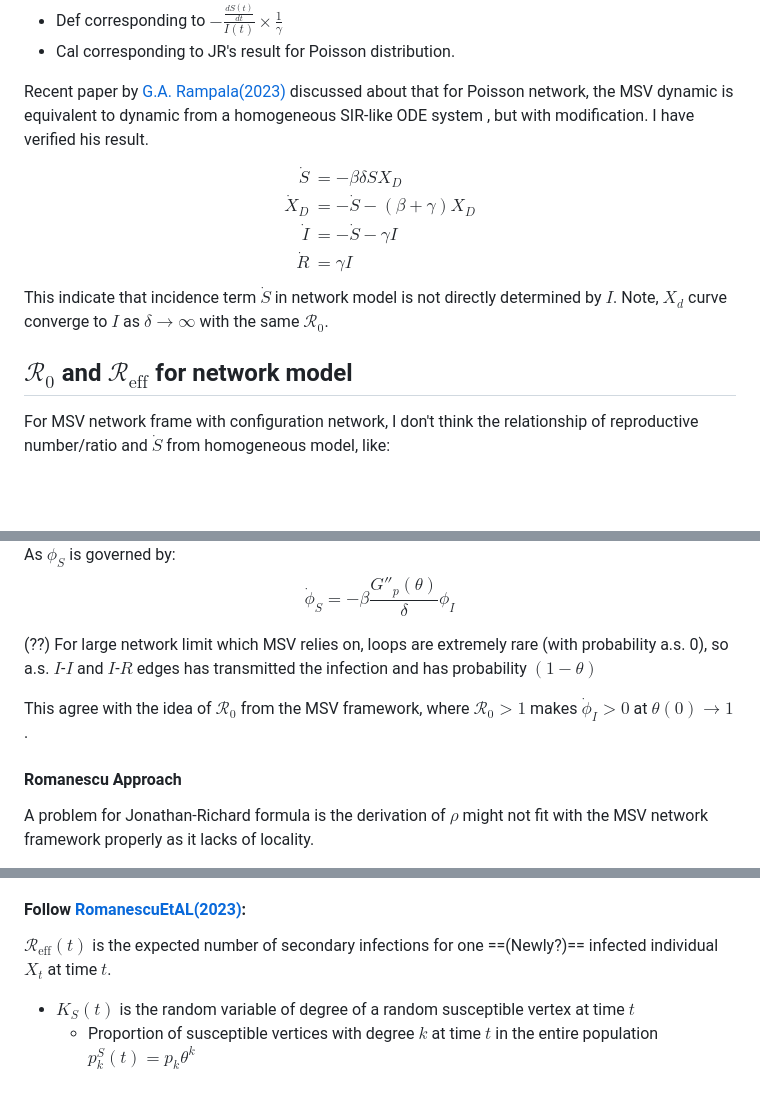
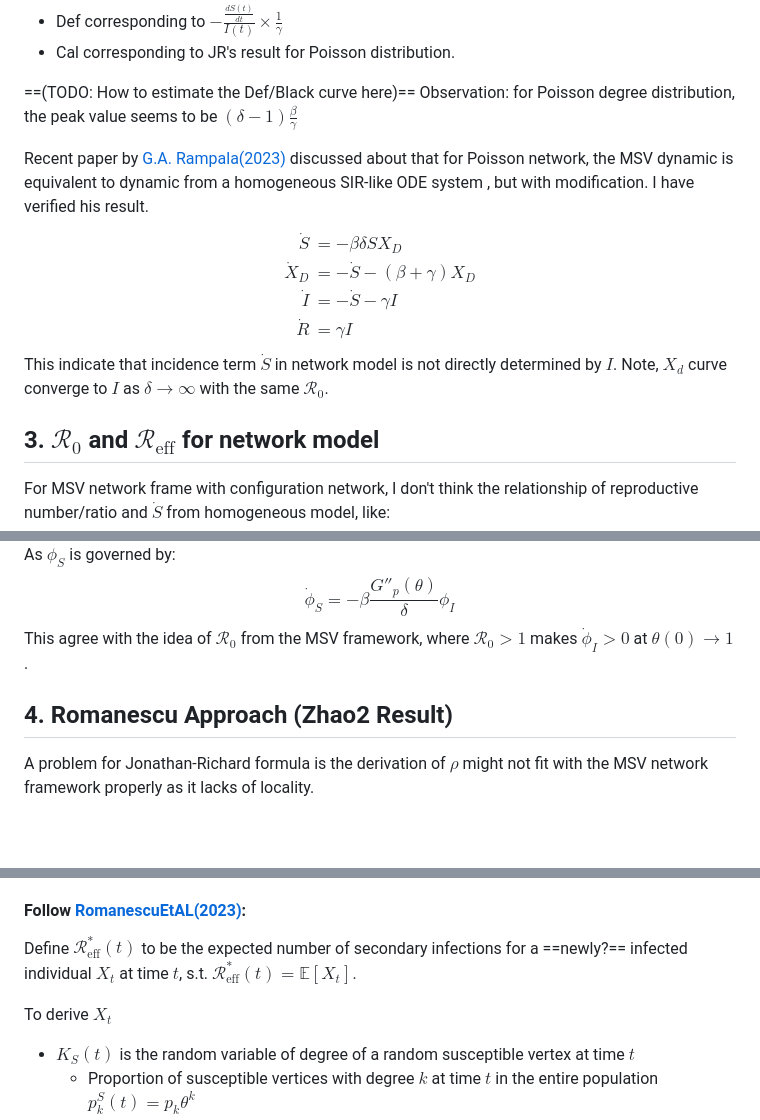
Before and after one commit to dushoff/phenHet, a Markdown page: JR_NegBinom_Result.md, 3 parts joined by grey strips. Drawn GitHub-style; blank space fills up the shorter version.

```diff
--- a/JR_NegBinom_Result.md
+++ b/JR_NegBinom_Result.md
@@ -180,7 +176,12 @@ For further illustration, we define $$\sigma(S)=\frac{\rho}{S}$$ and present the
 - Def corresponding to $-\frac{\frac{dS(t)}{dt}}{I(t)}\times\frac{1}{\gamma}$
 - Cal corresponding to JR's result for Poisson distribution.
 
-Recent paper by [G.A. Rampala(2023)](https://arxiv.org/abs/2310.13866) discussed about that for Poisson network, the MSV dynamic is equivalent to dynamic from a homogeneous SIR-like ODE system , but with modification. I have verified his result.$$
+==(TODO: How to estimate the Def/Black curve here)==
+Observation: for Poisson degree distribution, the peak value seems to be $(\delta-1)\frac{\beta}{\gamma}$
+
+
+Recent paper by [G.A. Rampala(2023)](https://arxiv.org/abs/2310.13866) discussed about that for Poisson network, the MSV dynamic is equivalent to dynamic from a homogeneous SIR-like ODE system , but with modification. I have verified his result.
+$$
 \begin{align}
 	\dot{S}& = -\beta\delta SX_D
 	\\
@@ -194,7 +195,7 @@ $$
 This indicate that incidence term $\dot{S}$ in network model is not directly determined by $I$.
 Note, $X_d$ curve converge to $I$ as $\delta \rightarrow \infty$ with the same $\mathcal{R}_0$.
 
-## $\mathcal{R}_0$ and $\mathcal{R}_\text{eff}$ for network model
+## 3. $\mathcal{R}_0$ and $\mathcal{R}_\text{eff}$ for network model
 
 For MSV network frame with configuration network, I don't think the relationship of reproductive number/ratio and $\dot{S}$ from homogeneous model, like:
 $$\mathcal{R}_\text{eff}=-\frac{\frac{dS(t)}{dt}}{I(t)}\times\frac{1}{\gamma}$$
@@ -223,18 +224,10 @@ This is the probability to forming an $S$-$I$ pair as we consider the random net
 An equivalent illustration would based on the $\phi_S=\frac{G_p'(\theta)}{\delta}$, so $$\dot{S}=-\beta x_{SI}=-\beta\delta\times\frac{G_p'(\theta)}{\delta}\times\phi_I=-\beta\delta\phi_S\phi_I$$
 and $\phi_I$ is governed by:$$\dot{\phi_I}=-\dot{\phi}_S-(\beta+\gamma)\phi_I=[-(\beta+\gamma)+\beta\frac{G''_p(\theta)}{\delta}] \phi_I$$
 As $\phi_S$ is governed by:$$\dot{\phi}_S=-\beta\frac{G''_p(\theta)}{\delta} \phi_I$$
-
-
-
-(??) For large network limit which MSV relies on, loops are extremely rare (with probability a.s. 0), so a.s. $I$-$I$ and $I$-$R$ edges has transmitted the infection and has probability $(1-\theta)$
-
 This agree with the idea of $\mathcal{R}_0$ from the MSV framework, where $\mathcal{R}_0>1$ makes $\dot{\phi}_I>0$ at $\theta(0) \rightarrow 1$.
 
 
-
-
-
-#### Romanescu Approach
+## 4. Romanescu Approach (Zhao2 Result)
 A problem for Jonathan-Richard formula is the derivation of $\rho$ might not fit with the MSV network framework properly as it lacks of locality.
 
 [RomanescuEtAL(2023)](https://doi.org/10.1016/j.epidem.2023.100708) and [RomanescueDeardon(2017)]([https://doi.org/10.1111/sjos.12270](https://doi.org/10.1111/sjos.12270)) provides an alternative derivation, which derive the same $\rho$ results based on MSV network for the same family of degree distribution with consideration of network locality. (These papers are not really well-written, especially the 2017 one which contains more derivation.)
@@ -244,7 +237,9 @@ However, equivalent result of the two approaches only happens on the negative-bi
 (To Do??) For the Jonathan-Richard approach, we are considering another directed network framework where we assume in-degree and out-degree of each vertex are independent. But it might not be that interesting.
 
 #### Follow [RomanescuEtAL(2023)](https://doi.org/10.1016/j.epidem.2023.100708):
-$\mathcal{R}_{\text{eff}}(t)$ is the expected number of secondary infections for one ==(Newly?)== infected individual $X_t$ at time $t$.
+Define $\mathcal{R}^*_{\text{eff}}(t)$ to be the expected number of secondary infections for a ==newly?== infected individual $X_t$ at time $t$, s.t. $\mathcal{R}^*_{\text{eff}}(t)=\mathbb{E}[X_t]$.
+
+To derive $X_t$
 - $K_S(t)$ is the random variable of degree of a random susceptible vertex at time $t$
 	- Proportion of susceptible vertices with degree $k$ at time $t$ in the entire population $p^S_k(t)=p_k \theta^k$
 	- Total proportion of susceptible nodes at time $t$ is $S(t)=G_p(\theta(t))$
```
Also changed, not shown: other parts of JR_NegBinom_Result.md (+48 -19 lines), docs/pix/Zhao1_curve.png (added), 2 other files.
